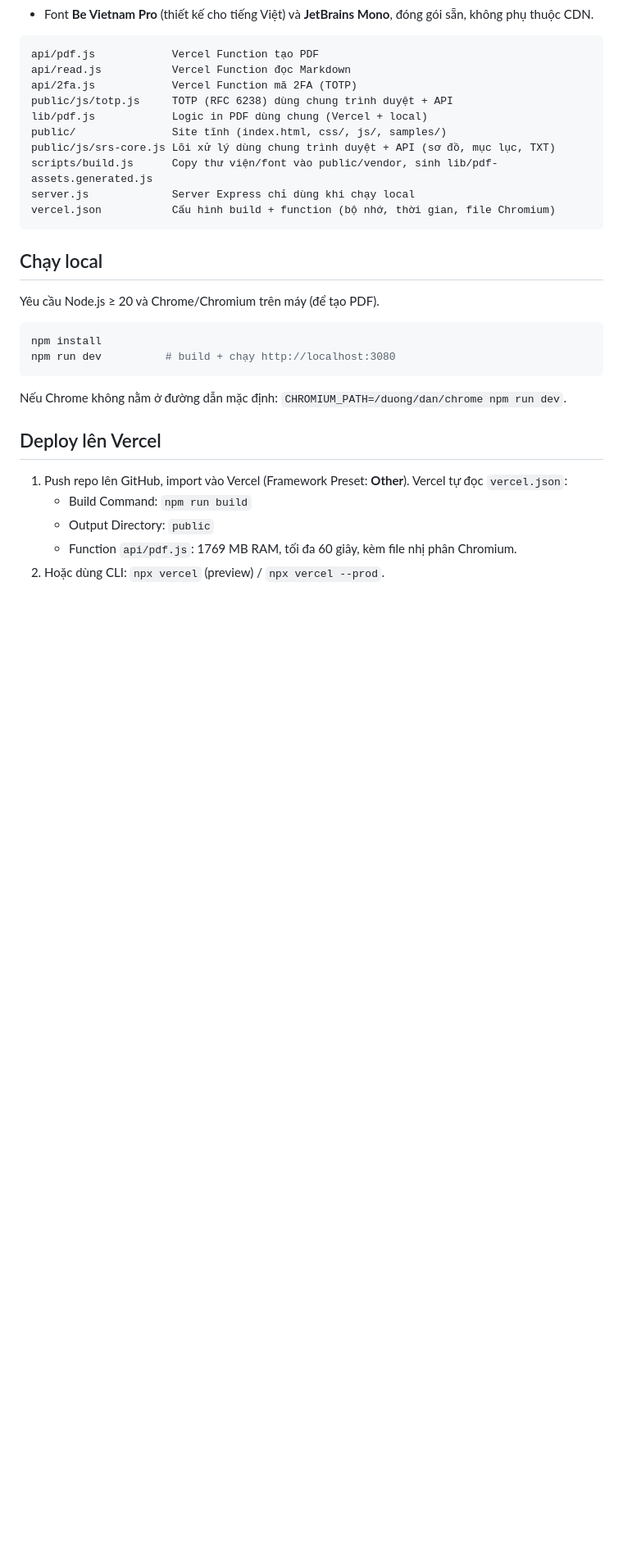
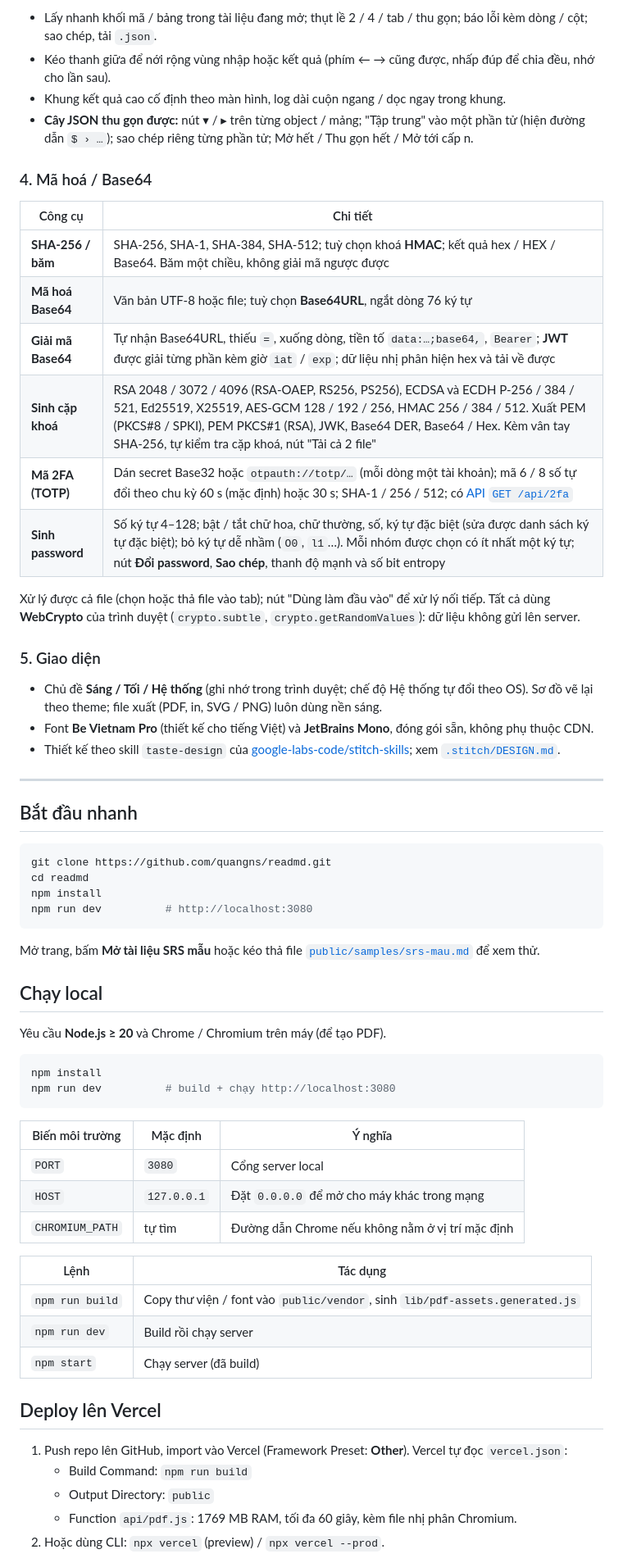
Before and after one commit to quangns/readmd, a Markdown page: README.md, the part around one of its changes. Shown at 82% size. Drawn GitHub-style; blank space fills up the shorter version.

````diff
--- a/README.md
+++ b/README.md
@@ -36,28 +110,60 @@ Chọn **JavaScript / Node.js** vì phù hợp nhất với Vercel:
+- Lấy nhanh khối mã / bảng trong tài liệu đang mở; thụt lề 2 / 4 / tab / thu gọn; báo lỗi kèm dòng / cột; sao chép, tải `.json`.
+- Kéo thanh giữa để nới rộng vùng nhập hoặc kết quả (phím ← → cũng được, nhấp đúp để chia đều, nhớ cho lần sau).
+- Khung kết quả cao cố định theo màn hình, log dài cuộn ngang / dọc ngay trong khung.
+- **Cây JSON thu gọn được:** nút ▾ / ▸ trên từng object / mảng; "Tập trung" vào một phần tử (hiện đường dẫn `$ › …`); sao chép riêng từng phần tử; Mở hết / Thu gọn hết / Mở tới cấp n.
+
+### 4. Mã hoá / Base64
+
+| Công cụ | Chi tiết |
+|---|---|
+| **SHA-256 / băm** | SHA-256, SHA-1, SHA-384, SHA-512; tuỳ chọn khoá **HMAC**; kết quả hex / HEX / Base64. Băm một chiều, không giải mã ngược được |
+| **Mã hoá Base64** | Văn bản UTF-8 hoặc file; tuỳ chọn **Base64URL**, ngắt dòng 76 ký tự |
+| **Giải mã Base64** | Tự nhận Base64URL, thiếu `=`, xuống dòng, tiền tố `data:…;base64,`, `Bearer`; **JWT** được giải từng phần kèm giờ `iat` / `exp`; dữ liệu nhị phân hiện hex và tải về được |
+| **Sinh cặp khoá** | RSA 2048 / 3072 / 4096 (RSA-OAEP, RS256, PS256), ECDSA và ECDH P-256 / 384 / 521, Ed25519, X25519, AES-GCM 128 / 192 / 256, HMAC 256 / 384 / 512. Xuất PEM (PKCS#8 / SPKI), PEM PKCS#1 (RSA), JWK, Base64 DER, Base64 / Hex. Kèm vân tay SHA-256, tự kiểm tra cặp khoá, nút "Tải cả 2 file" |
+| **Mã 2FA (TOTP)** | Dán secret Base32 hoặc `otpauth://totp/…` (mỗi dòng một tài khoản); mã 6 / 8 số tự đổi theo chu kỳ 60 s (mặc định) hoặc 30 s; SHA-1 / 256 / 512; có [API `GET /api/2fa`](#get-api2fa--mã-2fa-totp) |
+| **Sinh password** | Số ký tự 4–128; bật / tắt chữ hoa, chữ thường, số, ký tự đặc biệt (sửa được danh sách ký tự đặc biệt); bỏ ký tự dễ nhầm (`O0`, `l1`…). Mỗi nhóm được chọn có ít nhất một ký tự; nút **Đổi password**, **Sao chép**, thanh độ mạnh và số bit entropy |
+
+Xử lý được cả file (chọn hoặc thả file vào tab); nút "Dùng làm đầu vào" để xử lý nối tiếp. Tất cả dùng **WebCrypto** của trình duyệt (`crypto.subtle`, `crypto.getRandomValues`): dữ liệu không gửi lên server.
+
+### 5. Giao diện
+
+- Chủ đề **Sáng / Tối / Hệ thống** (ghi nhớ trong trình duyệt; chế độ Hệ thống tự đổi theo OS). Sơ đồ vẽ lại theo theme; file xuất (PDF, in, SVG / PNG) luôn dùng nền sáng.
 - Font **Be Vietnam Pro** (thiết kế cho tiếng Việt) và **JetBrains Mono**, đóng gói sẵn, không phụ thuộc CDN.
+- Thiết kế theo skill `taste-design` của [google-labs-code/stitch-skills](https://github.com/google-labs-code/stitch-skills); xem [`.stitch/DESIGN.md`](.stitch/DESIGN.md).
 
+---
+
+## Bắt đầu nhanh
+
+```bash
+git clone https://github.com/quangns/readmd.git
+cd readmd
+npm install
+npm run dev          # http://localhost:3080
 ```
-api/pdf.js            Vercel Function tạo PDF
-api/read.js           Vercel Function đọc Markdown
-api/2fa.js            Vercel Function mã 2FA (TOTP)
-public/js/totp.js     TOTP (RFC 6238) dùng chung trình duyệt + API
-lib/pdf.js            Logic in PDF dùng chung (Vercel + local)
-public/               Site tĩnh (index.html, css/, js/, samples/)
-public/js/srs-core.js Lõi xử lý dùng chung trình duyệt + API (sơ đồ, mục lục, TXT)
-scripts/build.js      Copy thư viện/font vào public/vendor, sinh lib/pdf-assets.generated.js
-server.js             Server Express chỉ dùng khi chạy local
-vercel.json           Cấu hình build + function (bộ nhớ, thời gian, file Chromium)
-```
+
+Mở trang, bấm **Mở tài liệu SRS mẫu** hoặc kéo thả file [`public/samples/srs-mau.md`](public/samples/srs-mau.md) để xem thử.
 
 ## Chạy local
 
-Yêu cầu Node.js ≥ 20 và Chrome/Chromium trên máy (để tạo PDF).
+Yêu cầu **Node.js ≥ 20** và Chrome / Chromium trên máy (để tạo PDF).
 
 ```bash
 npm install
 npm run dev          # build + chạy http://localhost:3080
 ```
 
-Nếu Chrome không nằm ở đường dẫn mặc định: `CHROMIUM_PATH=/duong/dan/chrome npm run dev`.
+| Biến môi trường | Mặc định | Ý nghĩa |
+|---|---|---|
+| `PORT` | `3080` | Cổng server local |
+| `HOST` | `127.0.0.1` | Đặt `0.0.0.0` để mở cho máy khác trong mạng |
+| `CHROMIUM_PATH` | tự tìm | Đường dẫn Chrome nếu không nằm ở vị trí mặc định |
+
+| Lệnh | Tác dụng |
+|---|---|
+| `npm run build` | Copy thư viện / font vào `public/vendor`, sinh `lib/pdf-assets.generated.js` |
+| `npm run dev` | Build rồi chạy server |
+| `npm start` | Chạy server (đã build) |
 
 ## Deploy lên Vercel
 
````
Also changed, not shown: other parts of README.md (+180 -46 lines).
